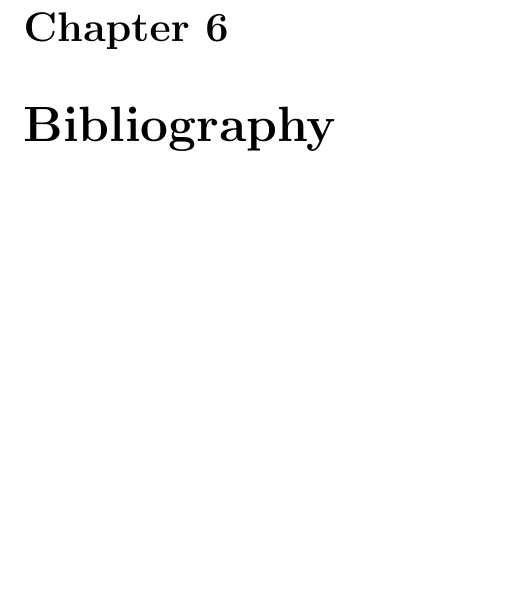
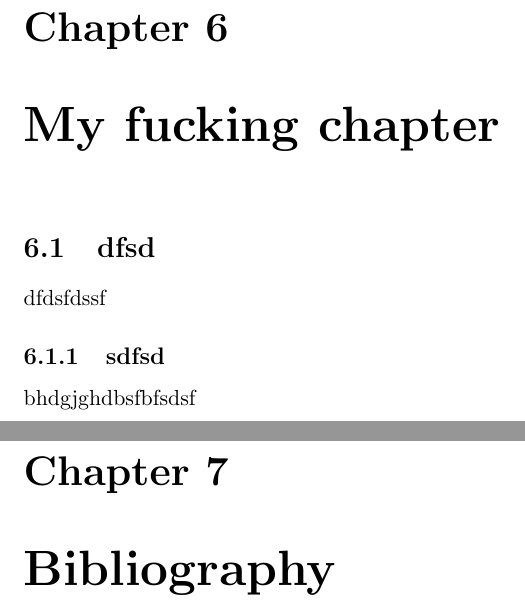
Before and after one commit to kproj6/prestudy, a LaTeX thesis (kproj6-doc.tex): part of page 14 of 15 before the commit and two parts of pages 14 and 15 of 16 after it, the two joined at a grey line, cut so that both start at the same text, the shorter picture padded with empty space. Compiled offline with pdfLaTeX.

Commit message:
My fucking chapter.

```diff
--- a/kproj6-doc.tex
+++ b/kproj6-doc.tex
@@ -140,6 +140,12 @@ The group has used the first part of the project investigating what solutions wo
 \chapter{Recommendation}
 Based on the study of possible solutions in the previous chapter, the group will give a recommendation.
 
+\chapter{My fucking chapter}
+\section{dfsd}
+dfdsfdssf
+\subsection{sdfsd}
+bhdgjghdbsfbfsdsf
+
 
 % Sources cited in the document
 % uncomment when there are some citations, uncomment bibtex in Makefile
```
